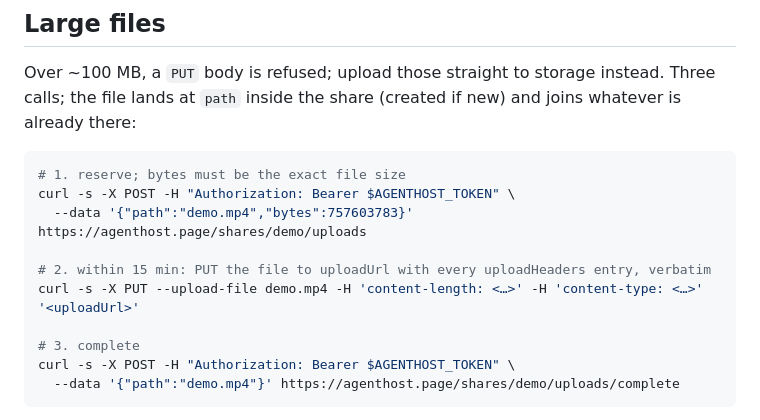
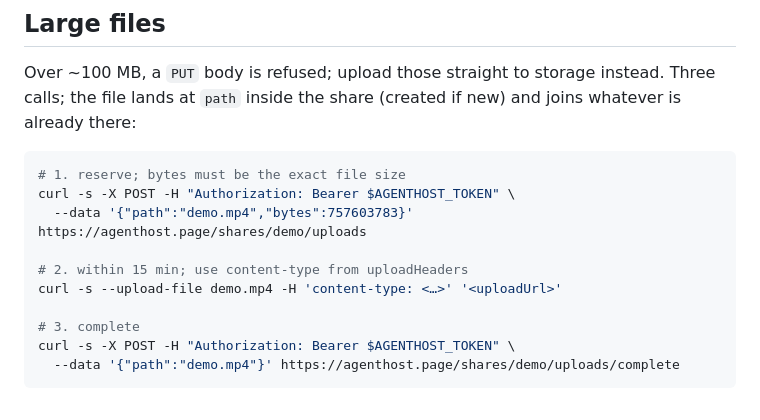
Before and after one commit to ceifa/agenthost, a Markdown page: skills/agenthost/SKILL.md, the part around the change. Rendered like a GitHub page.

Commit message:
Simplify the direct upload curl example

```diff
--- a/skills/agenthost/SKILL.md
+++ b/skills/agenthost/SKILL.md
@@ -50,8 +50,8 @@ Over ~100 MB, a `PUT` body is refused; upload those straight to storage instead.
 curl -s -X POST -H "Authorization: Bearer $AGENTHOST_TOKEN" \
   --data '{"path":"demo.mp4","bytes":757603783}' https://agenthost.page/shares/demo/uploads
 
-# 2. within 15 min: PUT the file to uploadUrl with every uploadHeaders entry, verbatim
-curl -s -X PUT --upload-file demo.mp4 -H 'content-length: <…>' -H 'content-type: <…>' '<uploadUrl>'
+# 2. within 15 min; use content-type from uploadHeaders
+curl -s --upload-file demo.mp4 -H 'content-type: <…>' '<uploadUrl>'
 
 # 3. complete
 curl -s -X POST -H "Authorization: Bearer $AGENTHOST_TOKEN" \
```
